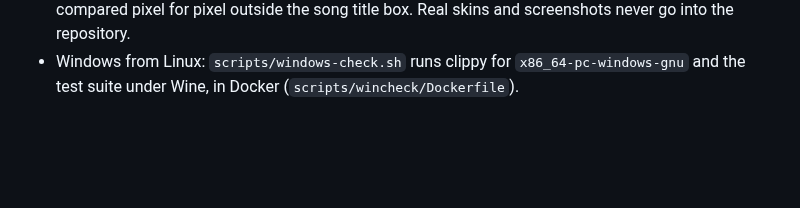
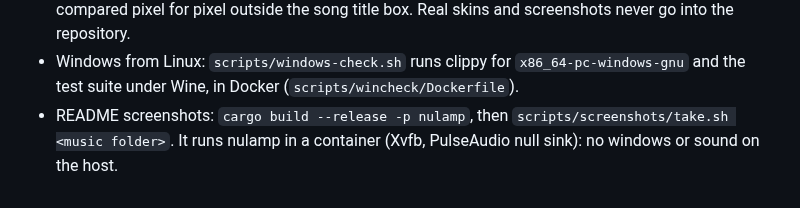
Before and after one commit to jpsutton/nulamp, a Markdown page: CONTRIBUTING.md, the part around the change. Drawn GitHub-style; blank space fills up the shorter version.

```diff
--- a/CONTRIBUTING.md
+++ b/CONTRIBUTING.md
@@ -47,3 +47,5 @@ Use Conventional Commits (`feat:`, `fix:`, `chore:`, `docs:`, `test:`, `refactor
   never go into the repository.
 - Windows from Linux: `scripts/windows-check.sh` runs clippy for `x86_64-pc-windows-gnu` and the
   test suite under Wine, in Docker (`scripts/wincheck/Dockerfile`).
+- README screenshots: `cargo build --release -p nulamp`, then `scripts/screenshots/take.sh <music folder>`.
+  It runs nulamp in a container (Xvfb, PulseAudio null sink): no windows or sound on the host.
```
Also changed, not shown: README.md (+3 -1 lines), docs/screenshots/library.png, docs/screenshots/player.png, 3 other files.
